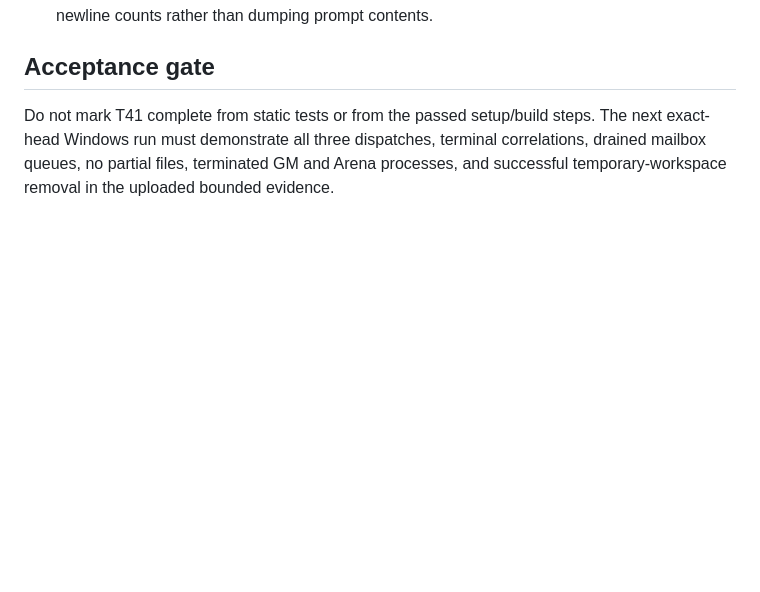
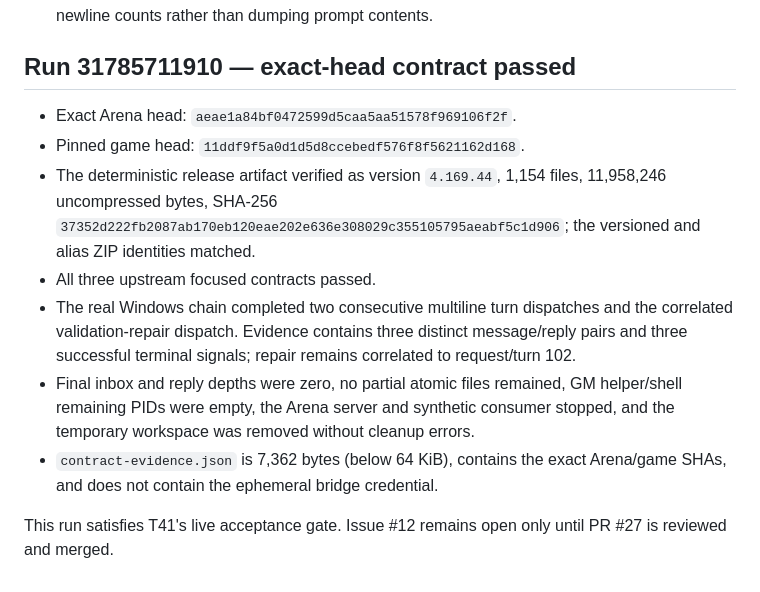
Before and after one commit to IvanSkainet/arena-agent, a Markdown page: docs/audits/boe-contract-live-findings-12.md, the part around the change. GitHub-like rendering; blank space fills up the shorter version.

Commit message:
docs: record successful Book of Eternity contract

```diff
--- a/docs/audits/boe-contract-live-findings-12.md
+++ b/docs/audits/boe-contract-live-findings-12.md
@@ -83,10 +83,25 @@ evidence is inspected.
   failures now report only bounded lengths, digests, and newline counts rather
   than dumping prompt contents.
 
-## Acceptance gate
+## Run 31785711910 — exact-head contract passed
 
-Do not mark T41 complete from static tests or from the passed setup/build steps.
-The next exact-head Windows run must demonstrate all three dispatches, terminal
-correlations, drained mailbox queues, no partial files, terminated GM and Arena
-processes, and successful temporary-workspace removal in the uploaded bounded
-evidence.
+- Exact Arena head: `aeae1a84bf0472599d5caa5aa51578f969106f2f`.
+- Pinned game head: `11ddf9f5a0d1d5d8ccebedf576f8f5621162d168`.
+- The deterministic release artifact verified as version `4.169.44`, 1,154
+  files, 11,958,246 uncompressed bytes, SHA-256
+  `37352d222fb2087ab170eb120eae202e636e308029c355105795aeabf5c1d906`;
+  the versioned and alias ZIP identities matched.
+- All three upstream focused contracts passed.
+- The real Windows chain completed two consecutive multiline turn dispatches
+  and the correlated validation-repair dispatch. Evidence contains three
+  distinct message/reply pairs and three successful terminal signals; repair
+  remains correlated to request/turn 102.
+- Final inbox and reply depths were zero, no partial atomic files remained,
+  GM helper/shell remaining PIDs were empty, the Arena server and synthetic
+  consumer stopped, and the temporary workspace was removed without cleanup
+  errors.
+- `contract-evidence.json` is 7,362 bytes (below 64 KiB), contains the exact
+  Arena/game SHAs, and does not contain the ephemeral bridge credential.
+
+This run satisfies T41's live acceptance gate. Issue #12 remains open only until
+PR #27 is reviewed and merged.
```
Also changed, not shown: docs/TASK_BOARD.md (+2 -2 lines).
